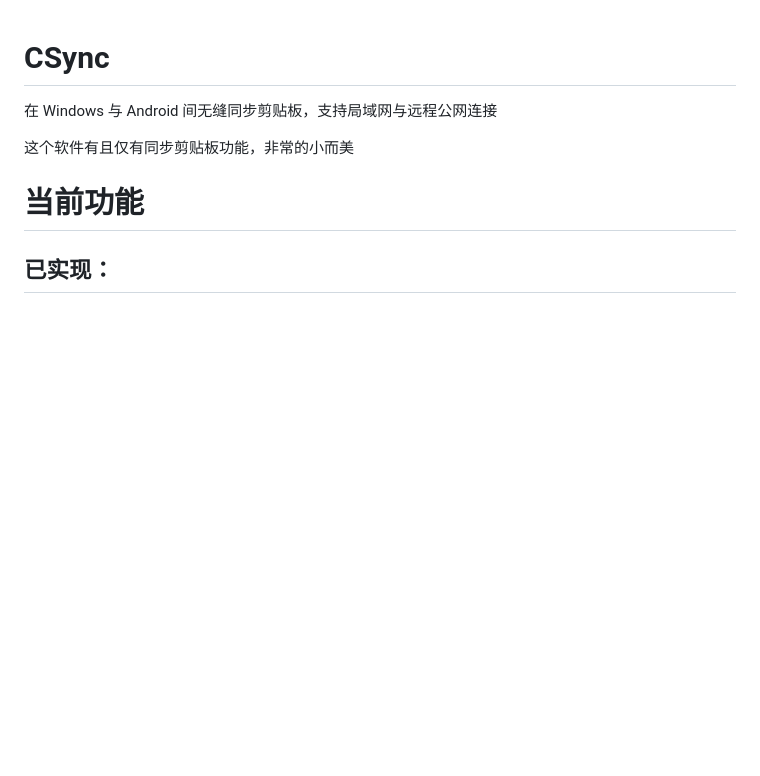
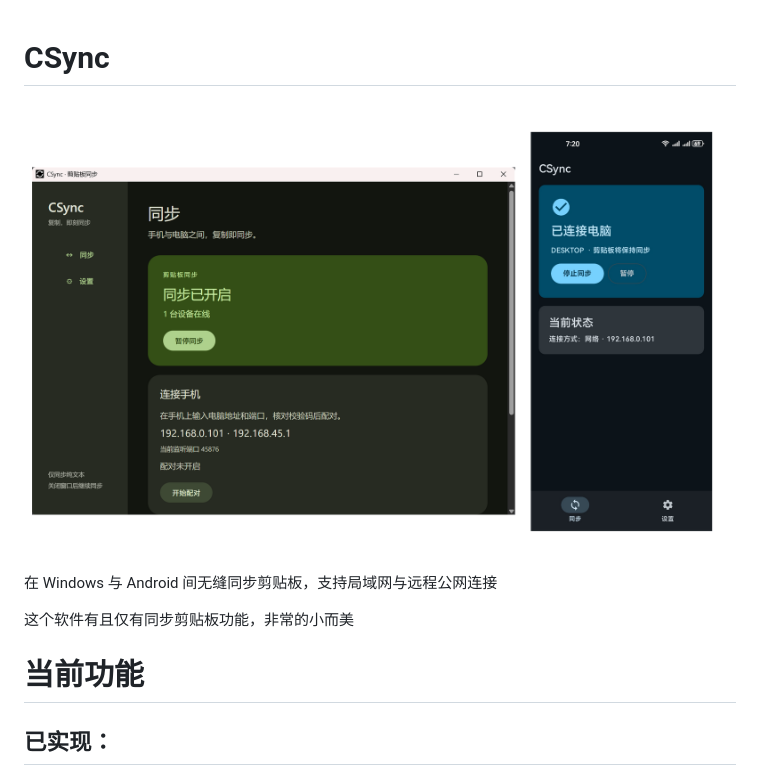
Before and after one commit to sakurday/CSync, a Markdown page: README/zh_cn.md, the part around the change. GitHub-like rendering; pictures changed too: README/r.png (added); blank space fills up the shorter version.

```diff
--- a/README/zh_cn.md
+++ b/README/zh_cn.md
@@ -1,4 +1,6 @@
 # CSync
+
+![](./r.png)
 
 在 Windows 与 Android 间无缝同步剪贴板，支持局域网与远程公网连接
 
```
Also changed, not shown: README.md (+2 -0 lines).
